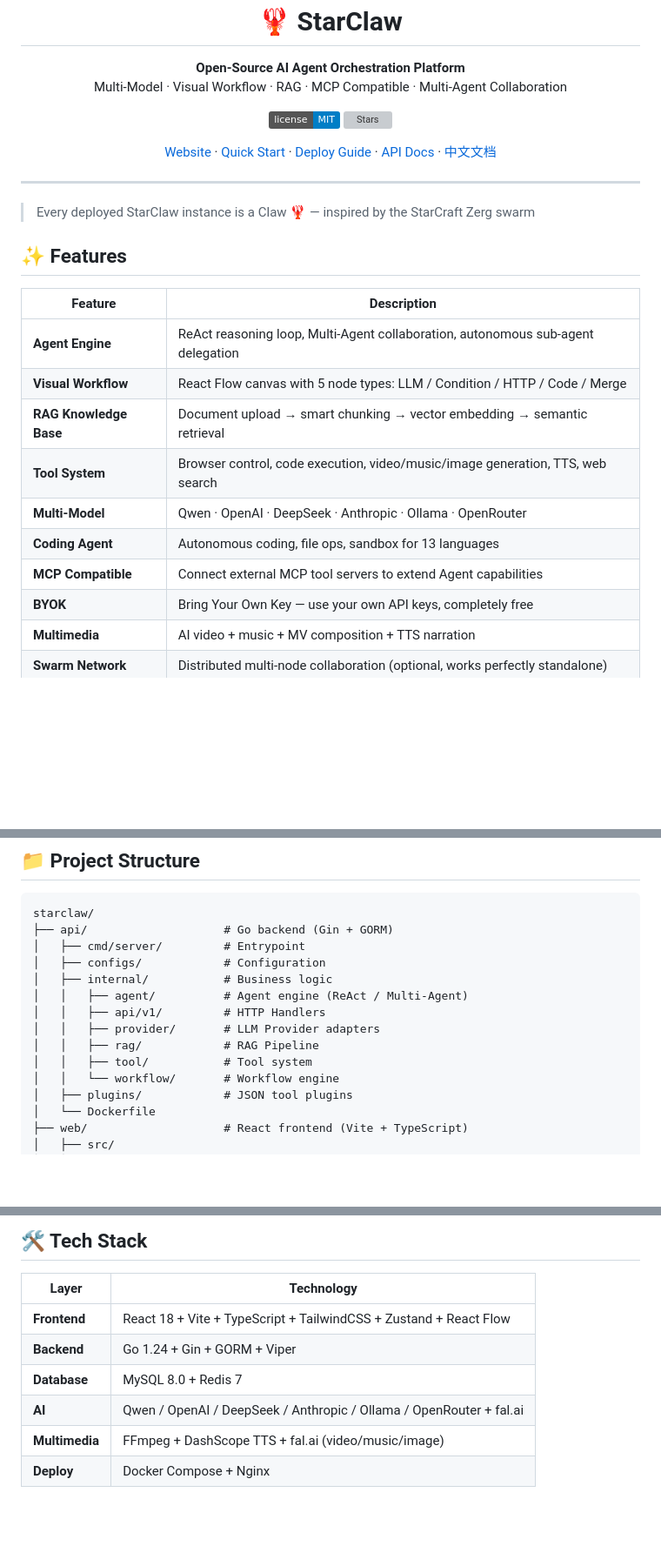
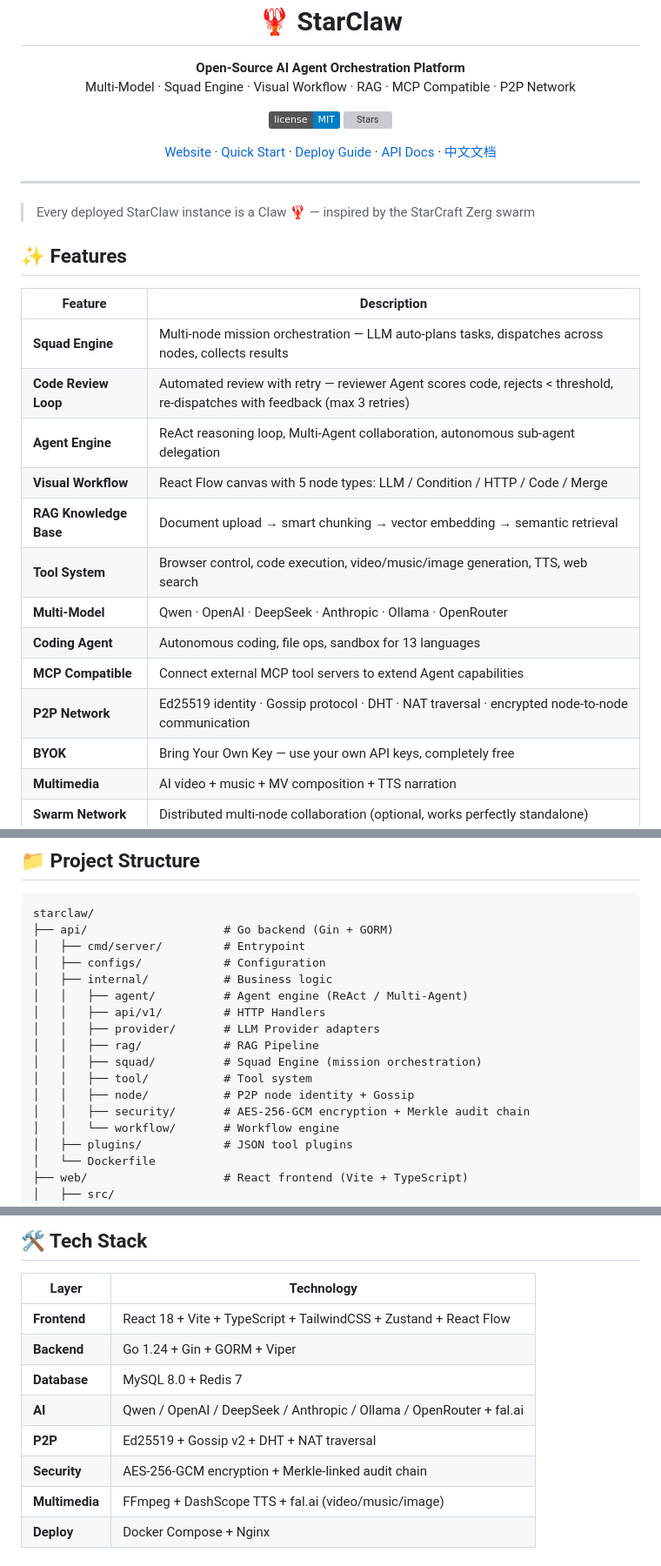
Before and after one commit to yinhe/starclaw, a Markdown page: README.md, 3 parts joined by grey strips. Shown at 87% size. Drawn GitHub-style; badges without logos; blank space fills up the shorter version; grey boxes are pictures that could not be loaded.

Commit message:
docs: Update README with Squad Engine, P2P, Code Review Loop + add CHANGELOG v2026.0321.2020

```diff
--- a/README.md
+++ b/README.md
@@ -2,7 +2,7 @@
 
 <p align="center">
   <strong>Open-Source AI Agent Orchestration Platform</strong><br>
-  Multi-Model · Visual Workflow · RAG · MCP Compatible · Multi-Agent Collaboration
+  Multi-Model · Squad Engine · Visual Workflow · RAG · MCP Compatible · P2P Network
 </p>
 
 <p align="center">
@@ -26,6 +26,8 @@
 
 | Feature | Description |
 |---------|-------------|
+| **Squad Engine** | Multi-node mission orchestration — LLM auto-plans tasks, dispatches across nodes, collects results |
+| **Code Review Loop** | Automated review with retry — reviewer Agent scores code, rejects < threshold, re-dispatches with feedback (max 3 retries) |
 | **Agent Engine** | ReAct reasoning loop, Multi-Agent collaboration, autonomous sub-agent delegation |
 | **Visual Workflow** | React Flow canvas with 5 node types: LLM / Condition / HTTP / Code / Merge |
 | **RAG Knowledge Base** | Document upload → smart chunking → vector embedding → semantic retrieval |
@@ -33,6 +35,7 @@
 | **Multi-Model** | Qwen · OpenAI · DeepSeek · Anthropic · Ollama · OpenRouter |
 | **Coding Agent** | Autonomous coding, file ops, sandbox for 13 languages |
 | **MCP Compatible** | Connect external MCP tool servers to extend Agent capabilities |
+| **P2P Network** | Ed25519 identity · Gossip protocol · DHT · NAT traversal · encrypted node-to-node communication |
 | **BYOK** | Bring Your Own Key — use your own API keys, completely free |
 | **Multimedia** | AI video + music + MV composition + TTS narration |
 | **Swarm Network** | Distributed multi-node collaboration (optional, works perfectly standalone) |
@@ -84,7 +87,10 @@ starclaw/
 │   │   ├── api/v1/         # HTTP Handlers
 │   │   ├── provider/       # LLM Provider adapters
 │   │   ├── rag/            # RAG Pipeline
+│   │   ├── squad/          # Squad Engine (mission orchestration)
 │   │   ├── tool/           # Tool system
+│   │   ├── node/           # P2P node identity + Gossip
+│   │   ├── security/       # AES-256-GCM encryption + Merkle audit chain
 │   │   └── workflow/       # Workflow engine
 │   ├── plugins/            # JSON tool plugins
 │   └── Dockerfile
@@ -102,11 +108,13 @@ starclaw/
 ## 🛠 Tech Stack
 
 | Layer | Technology |
-|-------|-----------|
+|-------|----------|
 | **Frontend** | React 18 + Vite + TypeScript + TailwindCSS + Zustand + React Flow |
 | **Backend** | Go 1.24 + Gin + GORM + Viper |
 | **Database** | MySQL 8.0 + Redis 7 |
 | **AI** | Qwen / OpenAI / DeepSeek / Anthropic / Ollama / OpenRouter + fal.ai |
+| **P2P** | Ed25519 + Gossip v2 + DHT + NAT traversal |
+| **Security** | AES-256-GCM encryption + Merkle-linked audit chain |
 | **Multimedia** | FFmpeg + DashScope TTS + fal.ai (video/music/image) |
 | **Deploy** | Docker Compose + Nginx |
 
```
Also changed, not shown: other parts of README.md (+2 -0 lines), CHANGELOG.md (+18 -0 lines).
